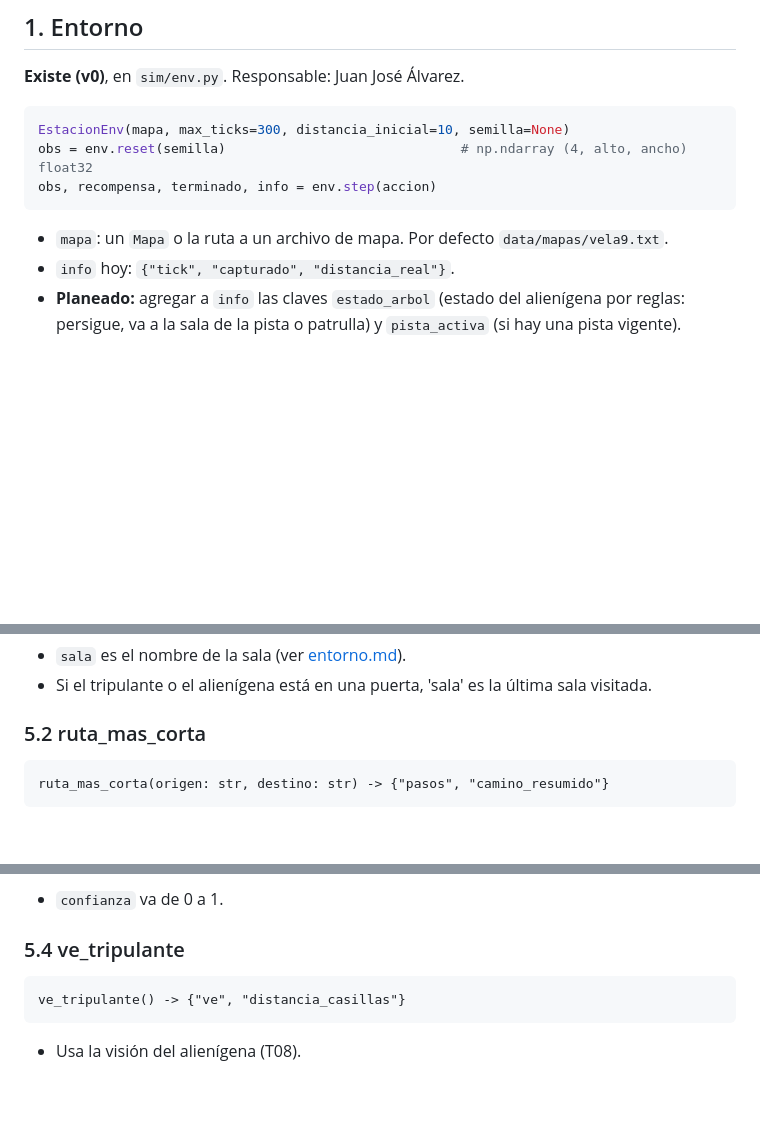
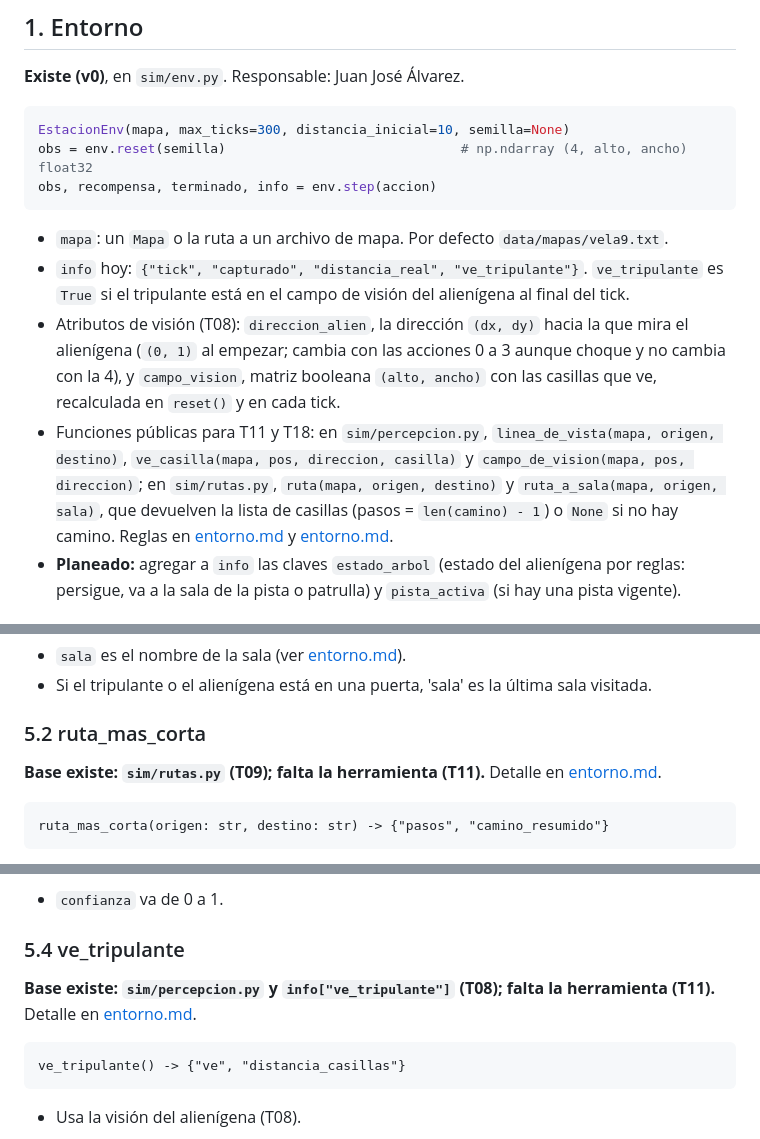
Before and after one commit to jalvarez01/Xenomorfo-Q, a Markdown page: docs/contratos.md, 3 parts joined by grey strips. Rendered like a GitHub page; blank space fills up the shorter version.

Commit message:
actualiza contratos y arquitectura con vision y rutas

````diff
--- a/docs/contratos.md
+++ b/docs/contratos.md
@@ -18,7 +18,9 @@ obs, recompensa, terminado, info = env.step(accion)
 ```
 
 - `mapa`: un `Mapa` o la ruta a un archivo de mapa. Por defecto `data/mapas/vela9.txt`.
-- `info` hoy: `{"tick", "capturado", "distancia_real"}`.
+- `info` hoy: `{"tick", "capturado", "distancia_real", "ve_tripulante"}`. `ve_tripulante` es `True` si el tripulante está en el campo de visión del alienígena al final del tick.
+- Atributos de visión (T08): `direccion_alien`, la dirección `(dx, dy)` hacia la que mira el alienígena (`(0, 1)` al empezar; cambia con las acciones 0 a 3 aunque choque y no cambia con la 4), y `campo_vision`, matriz booleana `(alto, ancho)` con las casillas que ve, recalculada en `reset()` y en cada tick.
+- Funciones públicas para T11 y T18: en `sim/percepcion.py`, `linea_de_vista(mapa, origen, destino)`, `ve_casilla(mapa, pos, direccion, casilla)` y `campo_de_vision(mapa, pos, direccion)`; en `sim/rutas.py`, `ruta(mapa, origen, destino)` y `ruta_a_sala(mapa, origen, sala)`, que devuelven la lista de casillas (pasos = `len(camino) - 1`) o `None` si no hay camino. Reglas en [entorno.md](entorno.md#visión) y [entorno.md](entorno.md#rutas-con-a).
 - **Planeado:** agregar a `info` las claves `estado_arbol` (estado del alienígena por reglas: persigue, va a la sala de la pista o patrulla) y `pista_activa` (si hay una pista vigente).
 
 ## 2. Acciones
@@ -80,6 +82,8 @@ estado_partida() -> {"tick", "tripulante": {"x", "y", "sala"}, "alienigena": {"x
 
 ### 5.2 ruta_mas_corta
 
+**Base existe: `sim/rutas.py` (T09); falta la herramienta (T11).** Detalle en [entorno.md](entorno.md#rutas-con-a).
+
 ```text
 ruta_mas_corta(origen: str, destino: str) -> {"pasos", "camino_resumido"}
 ```
@@ -102,6 +106,8 @@ predecir_destino() -> {"sala", "confianza", "acercamiento_casillas", "ticks_anal
 - `confianza` va de 0 a 1.
 
 ### 5.4 ve_tripulante
+
+**Base existe: `sim/percepcion.py` y `info["ve_tripulante"]` (T08); falta la herramienta (T11).** Detalle en [entorno.md](entorno.md#visión).
 
 ```text
 ve_tripulante() -> {"ve", "distancia_casillas"}
````
Also changed, not shown: docs/arquitectura.md (+1 -1 lines).
